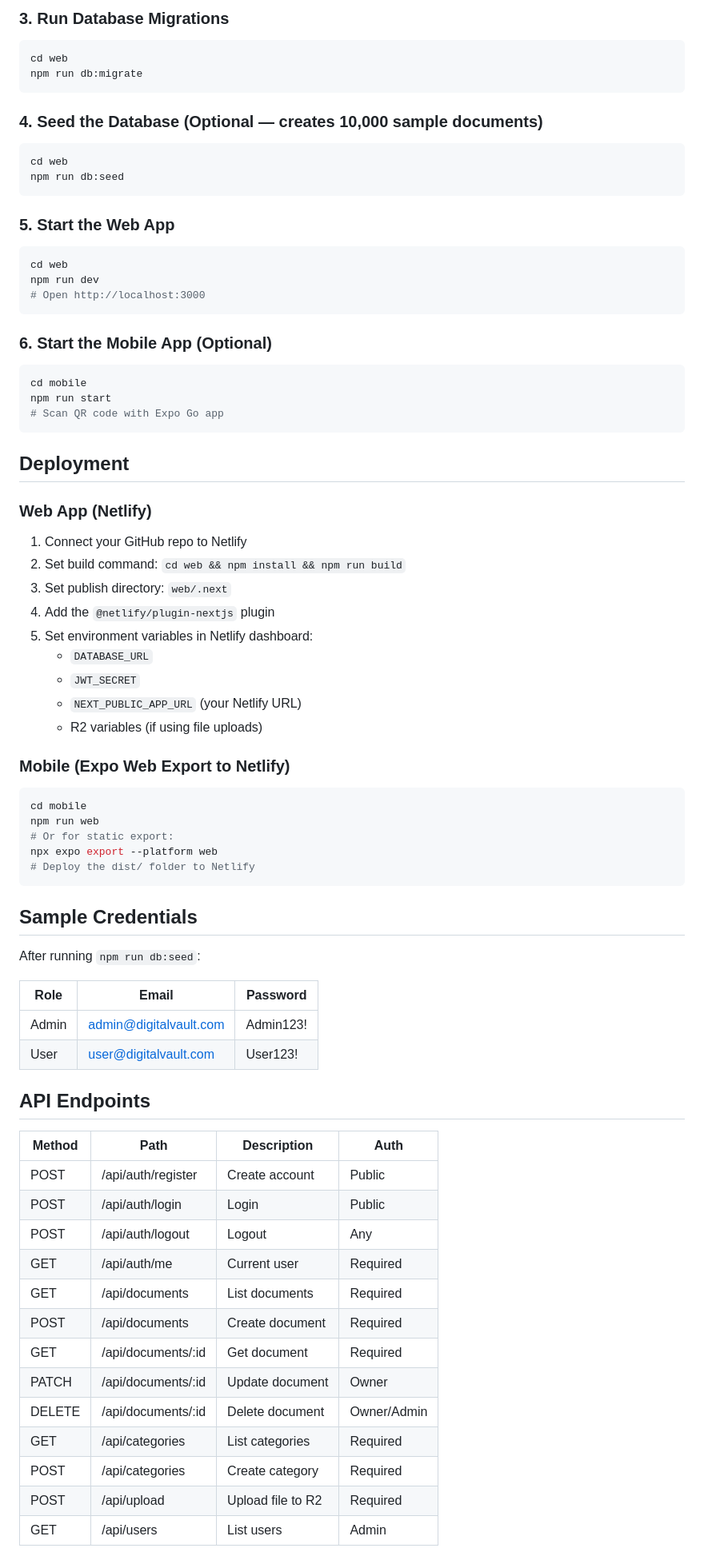
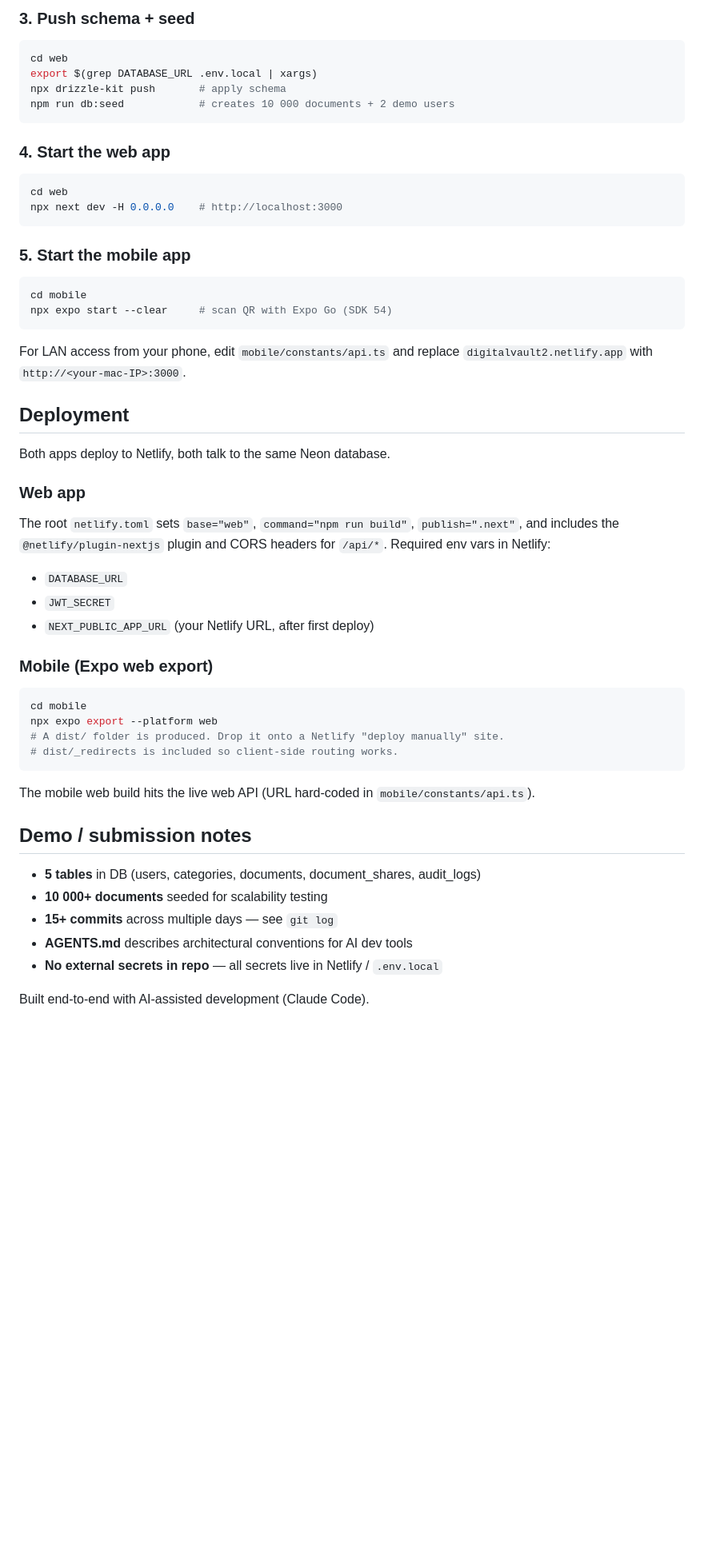
Before and after one commit to yourcaminoyourway/Digital-Vault-2.0, a Markdown page: README.md, the part around one of its changes. Shown at 80% size. Drawn GitHub-style; blank space fills up the shorter version.

````diff
--- a/README.md
+++ b/README.md
@@ -206,82 +223,53 @@ cp .env.example web/.env.local
 ```
 
-### 3. Run Database Migrations
-
+### 3. Push schema + seed
 ```bash
 cd web
-npm run db:migrate
+export $(grep DATABASE_URL .env.local | xargs)
+npx drizzle-kit push       # apply schema
+npm run db:seed            # creates 10 000 documents + 2 demo users
 ```
 
-### 4. Seed the Database (Optional — creates 10,000 sample documents)
-
+### 4. Start the web app
 ```bash
 cd web
-npm run db:seed
+npx next dev -H 0.0.0.0    # http://localhost:3000
 ```
 
-### 5. Start the Web App
-
+### 5. Start the mobile app
 ```bash
-cd web
-npm run dev
-# Open http://localhost:3000
+cd mobile
+npx expo start --clear     # scan QR with Expo Go (SDK 54)
 ```
 
-### 6. Start the Mobile App (Optional)
-
-```bash
-cd mobile
-npm run start
-# Scan QR code with Expo Go app
-```
+For LAN access from your phone, edit `mobile/constants/api.ts` and replace `digitalvault2.netlify.app` with `http://<your-mac-IP>:3000`.
 
 ## Deployment
 
-### Web App (Netlify)
+Both apps deploy to Netlify, both talk to the same Neon database.
 
-1. Connect your GitHub repo to Netlify
-2. Set build command: `cd web && npm install && npm run build`
-3. Set publish directory: `web/.next`
-4. Add the `@netlify/plugin-nextjs` plugin
-5. Set environment variables in Netlify dashboard:
-   - `DATABASE_URL`
-   - `JWT_SECRET`
-   - `NEXT_PUBLIC_APP_URL` (your Netlify URL)
-   - R2 variables (if using file uploads)
+### Web app
+The root `netlify.toml` sets `base="web"`, `command="npm run build"`, `publish=".next"`, and includes the `@netlify/plugin-nextjs` plugin and CORS headers for `/api/*`. Required env vars in Netlify:
+- `DATABASE_URL`
+- `JWT_SECRET`
+- `NEXT_PUBLIC_APP_URL` (your Netlify URL, after first deploy)
 
-### Mobile (Expo Web Export to Netlify)
-
+### Mobile (Expo web export)
 ```bash
 cd mobile
-npm run web
-# Or for static export:
 npx expo export --platform web
-# Deploy the dist/ folder to Netlify
+# A dist/ folder is produced. Drop it onto a Netlify "deploy manually" site.
+# dist/_redirects is included so client-side routing works.
 ```
 
-## Sample Credentials
+The mobile web build hits the live web API (URL hard-coded in `mobile/constants/api.ts`).
 
-After running `npm run db:seed`:
+## Demo / submission notes
 
-| Role | Email | Password |
-|---|---|---|
-| Admin | admin@digitalvault.com | Admin123! |
-| User | user@digitalvault.com | User123! |
+- **5 tables** in DB (users, categories, documents, document_shares, audit_logs)
+- **10 000+ documents** seeded for scalability testing
+- **15+ commits** across multiple days — see `git log`
+- **AGENTS.md** describes architectural conventions for AI dev tools
+- **No external secrets in repo** — all secrets live in Netlify / `.env.local`
 
-## API Endpoints
-
-| Method | Path | Description | Auth |
-|---|---|---|---|
-| POST | /api/auth/register | Create account | Public |
-| POST | /api/auth/login | Login | Public |
-| POST | /api/auth/logout | Logout | Any |
-| GET | /api/auth/me | Current user | Required |
-| GET | /api/documents | List documents | Required |
-| POST | /api/documents | Create document | Required |
-| GET | /api/documents/:id | Get document | Required |
-| PATCH | /api/documents/:id | Update document | Owner |
-| DELETE | /api/documents/:id | Delete document | Owner/Admin |
-| GET | /api/categories | List categories | Required |
-| POST | /api/categories | Create category | Required |
-| POST | /api/upload | Upload file to R2 | Required |
-| GET | /api/users | List users | Admin |
+Built end-to-end with AI-assisted development (Claude Code).
````
Also changed, not shown: other parts of README.md (+173 -156 lines), AGENTS.md (+11 -8 lines).
